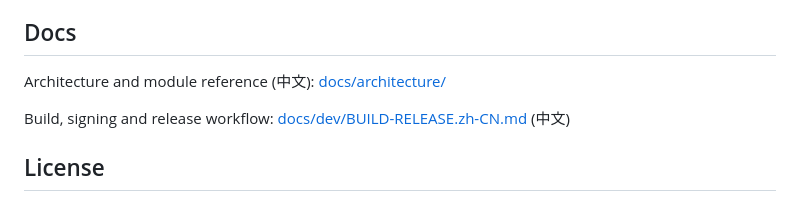
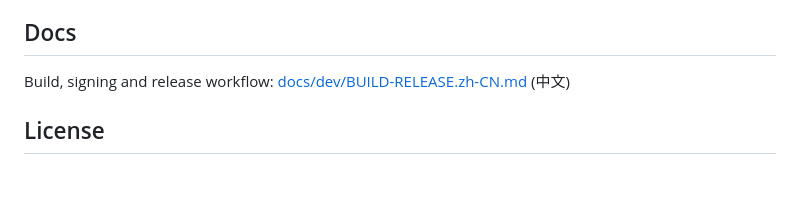
Before and after one commit to Jascenn/agent-task-panel, a Markdown page: README.md, the part around the change. Drawn GitHub-style; blank space fills up the shorter version.

Commit message:
docs: revert README links to architecture suite

```diff
--- a/README.md
+++ b/README.md
@@ -101,8 +101,6 @@ You can also open the panel in a browser at `http://127.0.0.1:8765`.
 
 ## Docs
 
-Architecture and module reference (中文): [docs/architecture/](docs/architecture/README.md)
-
 Build, signing and release workflow: [docs/dev/BUILD-RELEASE.zh-CN.md](docs/dev/BUILD-RELEASE.zh-CN.md) (中文)
 
 ## License
```
Also changed, not shown: README.zh-CN.md (+0 -2 lines).
